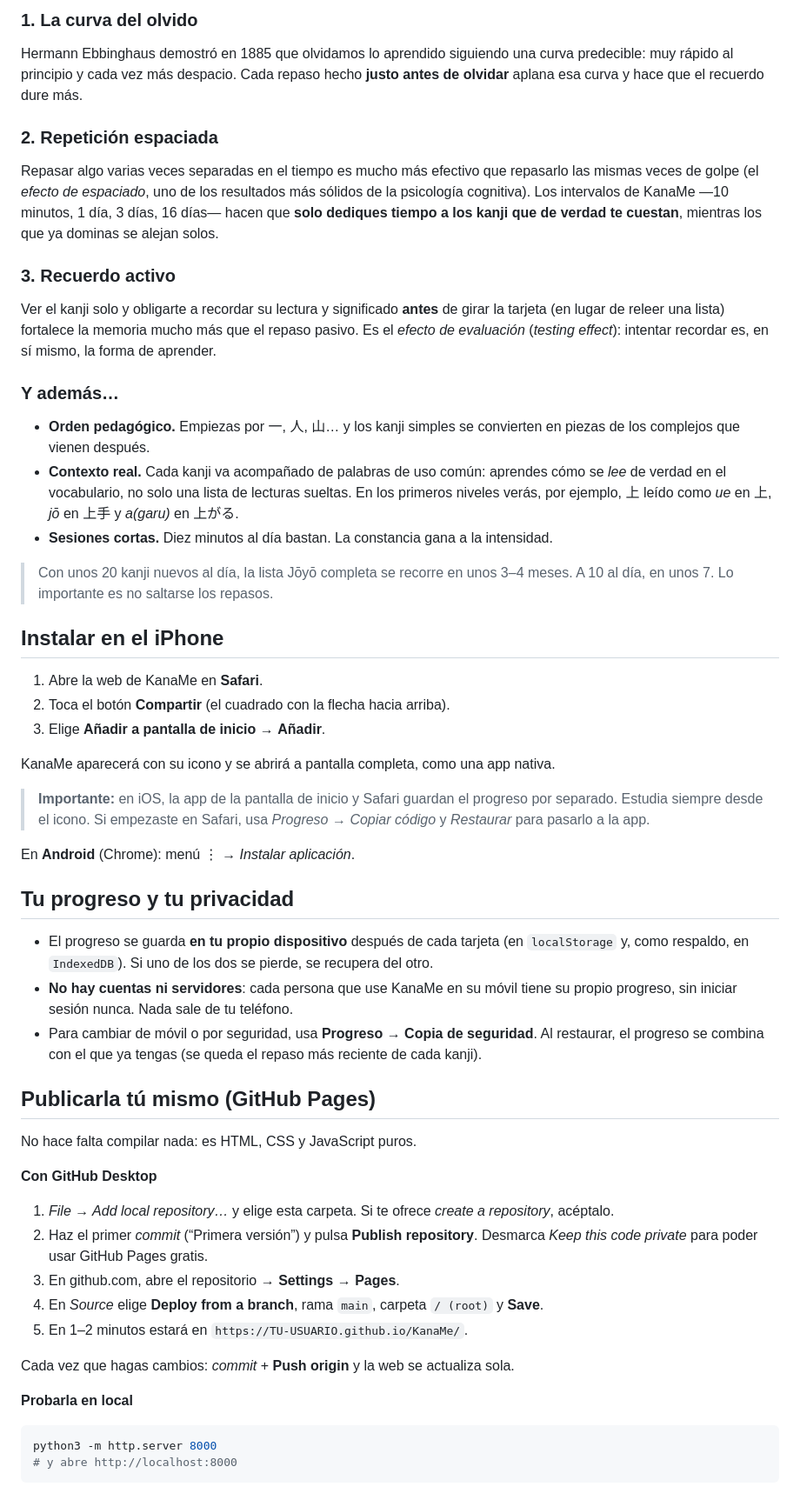
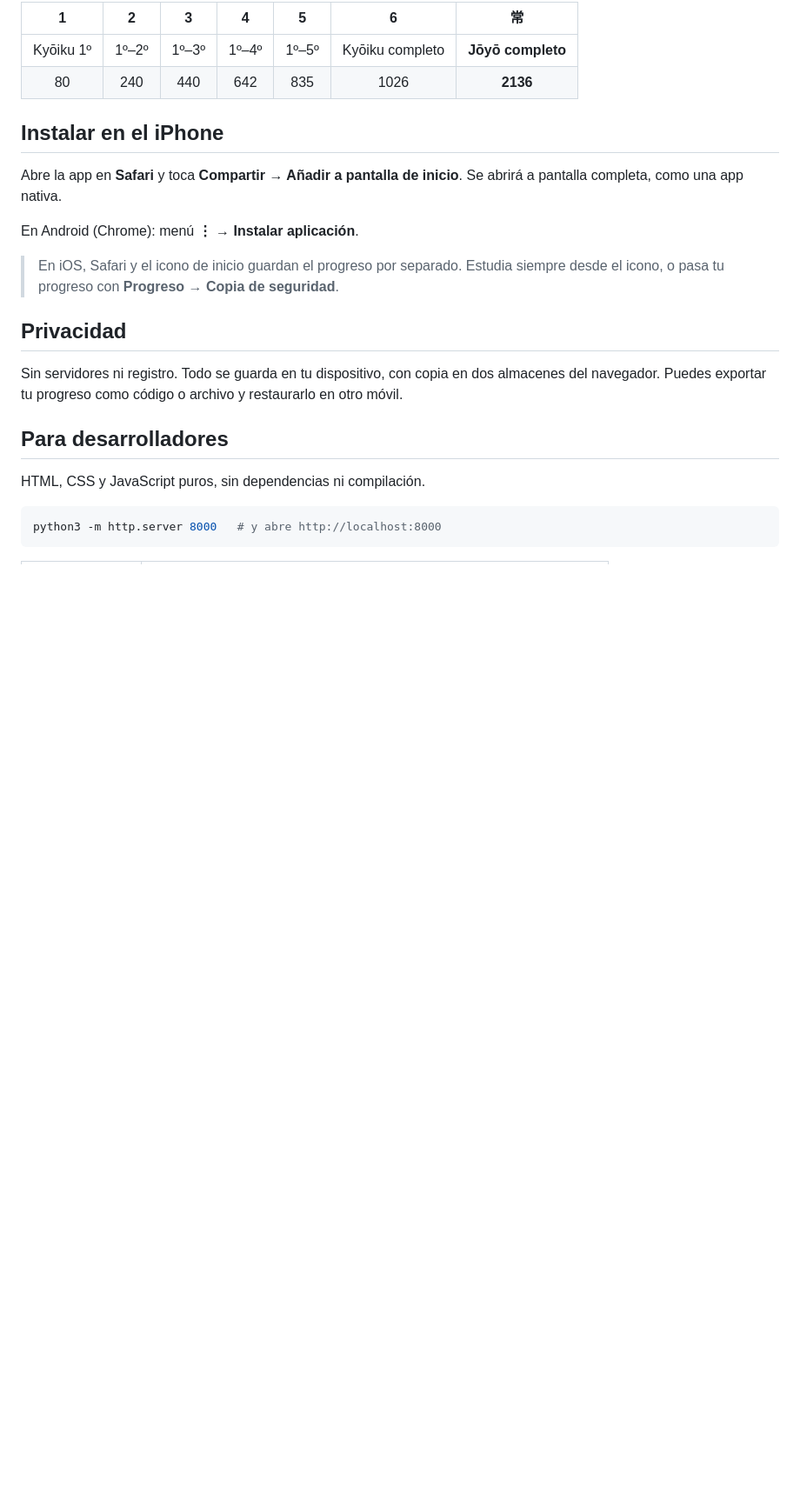
Before and after one commit to lucass-05/KanaMe-Kanji, a Markdown page: README.md, the part around the change printed below. Shown: that part at 87% size. Drawn GitHub-style; blank space fills up the shorter version.

````diff
--- a/README.md
+++ b/README.md
@@ -70,56 +55,26 @@ Aprender 2136 caracteres a base de repetirlos en una libreta es agotador y, sobr
 
-### 1. La curva del olvido
-Hermann Ebbinghaus demostró en 1885 que olvidamos lo aprendido siguiendo una curva predecible: muy rápido al principio y cada vez más despacio. Cada repaso hecho **justo antes de olvidar** aplana esa curva y hace que el recuerdo dure más.
-
-### 2. Repetición espaciada
-Repasar algo varias veces separadas en el tiempo es mucho más efectivo que repasarlo las mismas veces de golpe (el *efecto de espaciado*, uno de los resultados más sólidos de la psicología cognitiva). Los intervalos de KanaMe —10 minutos, 1 día, 3 días, 16 días— hacen que **solo dediques tiempo a los kanji que de verdad te cuestan**, mientras los que ya dominas se alejan solos.
-
-### 3. Recuerdo activo
-Ver el kanji solo y obligarte a recordar su lectura y significado **antes** de girar la tarjeta (en lugar de releer una lista) fortalece la memoria mucho más que el repaso pasivo. Es el *efecto de evaluación* (*testing effect*): intentar recordar es, en sí mismo, la forma de aprender.
-
-### Y además…
-- **Orden pedagógico.** Empiezas por 一, 人, 山… y los kanji simples se convierten en piezas de los complejos que vienen después.
-- **Contexto real.** Cada kanji va acompañado de palabras de uso común: aprendes cómo se *lee* de verdad en el vocabulario, no solo una lista de lecturas sueltas. En los primeros niveles verás, por ejemplo, 上 leído como *ue* en 上, *jō* en 上手 y *a(garu)* en 上がる.
-- **Sesiones cortas.** Diez minutos al día bastan. La constancia gana a la intensidad.
-
-> Con unos 20 kanji nuevos al día, la lista Jōyō completa se recorre en unos 3–4 meses. A 10 al día, en unos 7. Lo importante es no saltarse los repasos.
+| 1 | 2 | 3 | 4 | 5 | 6 | 常 |
+|:---:|:---:|:---:|:---:|:---:|:---:|:---:|
+| Kyōiku 1º | 1º–2º | 1º–3º | 1º–4º | 1º–5º | Kyōiku completo | **Jōyō completo** |
+| 80 | 240 | 440 | 642 | 835 | 1026 | **2136** |
 
 ## Instalar en el iPhone
 
-1. Abre la web de KanaMe en **Safari**.
-2. Toca el botón **Compartir** (el cuadrado con la flecha hacia arriba).
-3. Elige **Añadir a pantalla de inicio** → **Añadir**.
+Abre la app en **Safari** y toca **Compartir → Añadir a pantalla de inicio**. Se abrirá a pantalla completa, como una app nativa.
 
-KanaMe aparecerá con su icono y se abrirá a pantalla completa, como una app nativa.
+En Android (Chrome): menú **⋮ → Instalar aplicación**.
 
-> **Importante:** en iOS, la app de la pantalla de inicio y Safari guardan el progreso por separado. Estudia siempre desde el icono. Si empezaste en Safari, usa *Progreso → Copiar código* y *Restaurar* para pasarlo a la app.
+> En iOS, Safari y el icono de inicio guardan el progreso por separado. Estudia siempre desde el icono, o pasa tu progreso con **Progreso → Copia de seguridad**.
 
-En **Android** (Chrome): menú ⋮ → *Instalar aplicación*.
+## Privacidad
 
-## Tu progreso y tu privacidad
+Sin servidores ni registro. Todo se guarda en tu dispositivo, con copia en dos almacenes del navegador. Puedes exportar tu progreso como código o archivo y restaurarlo en otro móvil.
 
-- El progreso se guarda **en tu propio dispositivo** después de cada tarjeta (en `localStorage` y, como respaldo, en `IndexedDB`). Si uno de los dos se pierde, se recupera del otro.
-- **No hay cuentas ni servidores**: cada persona que use KanaMe en su móvil tiene su propio progreso, sin iniciar sesión nunca. Nada sale de tu teléfono.
-- Para cambiar de móvil o por seguridad, usa **Progreso → Copia de seguridad**. Al restaurar, el progreso se combina con el que ya tengas (se queda el repaso más reciente de cada kanji).
+## Para desarrolladores
 
-## Publicarla tú mismo (GitHub Pages)
-
-No hace falta compilar nada: es HTML, CSS y JavaScript puros.
-
-**Con GitHub Desktop**
-
-1. *File → Add local repository…* y elige esta carpeta. Si te ofrece *create a repository*, acéptalo.
-2. Haz el primer *commit* (“Primera versión”) y pulsa **Publish repository**. Desmarca *Keep this code private* para poder usar GitHub Pages gratis.
-3. En github.com, abre el repositorio → **Settings → Pages**.
-4. En *Source* elige **Deploy from a branch**, rama `main`, carpeta `/ (root)` y **Save**.
-5. En 1–2 minutos estará en `https://TU-USUARIO.github.io/KanaMe/`.
-
-Cada vez que hagas cambios: *commit* + **Push origin** y la web se actualiza sola.
-
-**Probarla en local**
+HTML, CSS y JavaScript puros, sin dependencias ni compilación.
 
 ```bash
-python3 -m http.server 8000
-# y abre http://localhost:8000
+python3 -m http.server 8000   # y abre http://localhost:8000
 ```
 
````
Also changed, not shown: other parts of README.md (+43 -84 lines), docs/preview.png (added), docs/screenshot-back.png (deleted), docs/screenshot-front.png (deleted), 8 other files.
